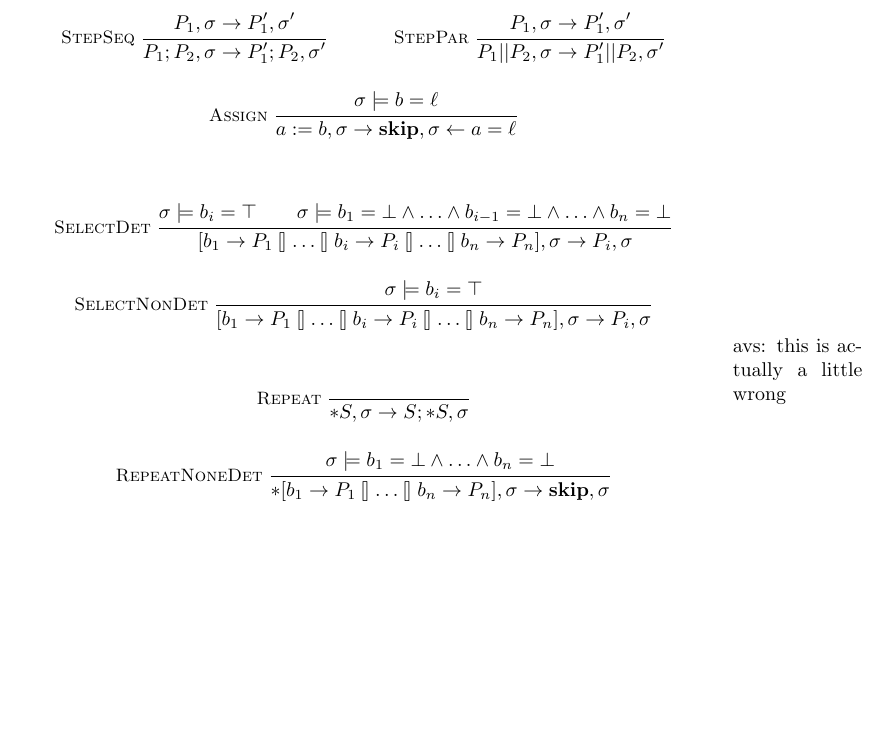
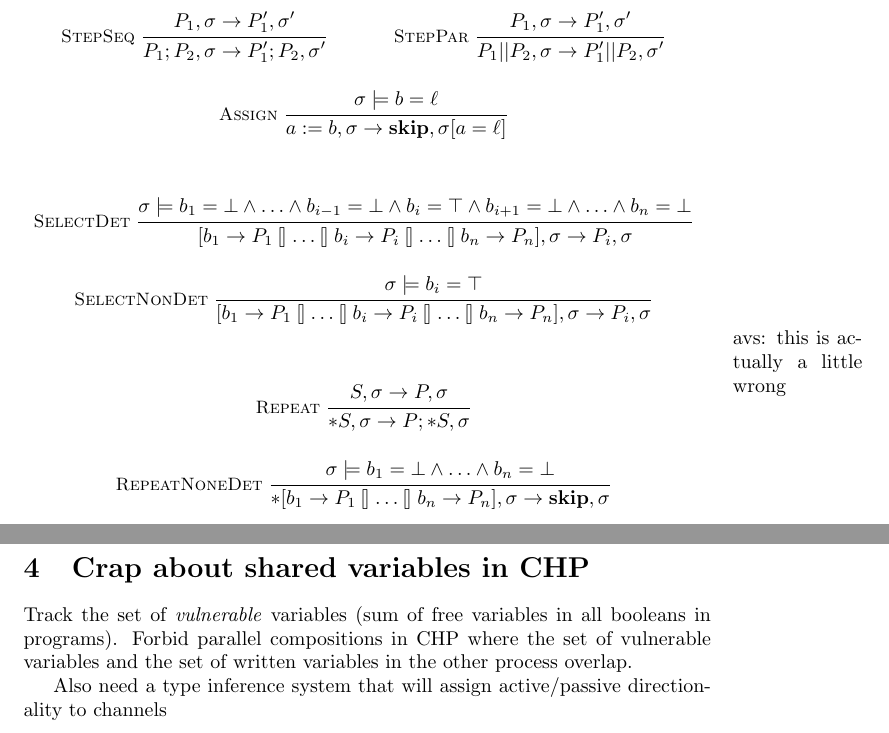
Before and after one commit to morolin/CS6112writeup, a LaTeX document (hseplus.tex): part of page 2 of 3 before the commit and two parts of pages 2 and 4 of 4 after it, the two joined at a grey line, cut so that both start at the same text, the shorter picture padded with empty space. Compiled offline with pdfLaTeX.

Commit message:
notes on todos

```diff
--- a/hseplus.tex
+++ b/hseplus.tex
@@ -96,14 +96,15 @@ below), then this will never happen.
 
 \inferrule* [left=Assign]
     {\sigma \models b = \ell}
-    {a := b, \sigma \rightarrow \Skip, \sigma \leftarrow a = \ell}
+    {a := b, \sigma \rightarrow \Skip, \sigma[ a = \ell]}
 \end{mathpar}
 
 \begin{mathpar}
 \inferrule* [left=SelectDet]
-    {\sigma \models b_i = \top \\
-     \sigma \models b_1 = \bot \land \ldots \land
-                    b_{i-1} = \bot \land \ldots \land
+    {\sigma \models b_1 = \bot \land \ldots \land
+                    b_{i-1} = \bot \land
+                    b_i = \top \land
+                    b_{i+1} = \bot \land \ldots \land
                     b_n = \bot}
     {[b_1 \rightarrow P_1 \thickbar \ldots \thickbar
       b_i \rightarrow P_i \thickbar \ldots \thickbar
@@ -119,8 +120,8 @@ below), then this will never happen.
 \marginpar{avs: this is actually a little wrong}
 \begin{mathpar}
 \inferrule* [left=Repeat]
-    { }
-    {*S, \sigma \rightarrow S; *S, \sigma}
+    {S, \sigma \rightarrow P, \sigma}
+    {*S, \sigma \rightarrow P; *S, \sigma}
 
 \inferrule* [left=RepeatNoneDet]
     {\sigma \models b_1 = \bot \land \ldots \land b_n = \bot}
@@ -219,4 +220,14 @@ The third requirement of the \textsc{Parallel} rule prevents fires; if the write
 sets of both parallel programs do not overlap, then they cannot write to the
 same variables, and we will not have short circuits.
 
+\section{Crap about shared variables in CHP}
+
+Track the set of \emph{vulnerable} variables (sum of free variables in all
+booleans in programs).  Forbid parallel compositions in CHP where the set of
+vulnerable variables and the set of written variables in the other process
+overlap.
+
+Also need a type inference system that will assign active/passive directionality
+to channels
+
 \end{document}
```
